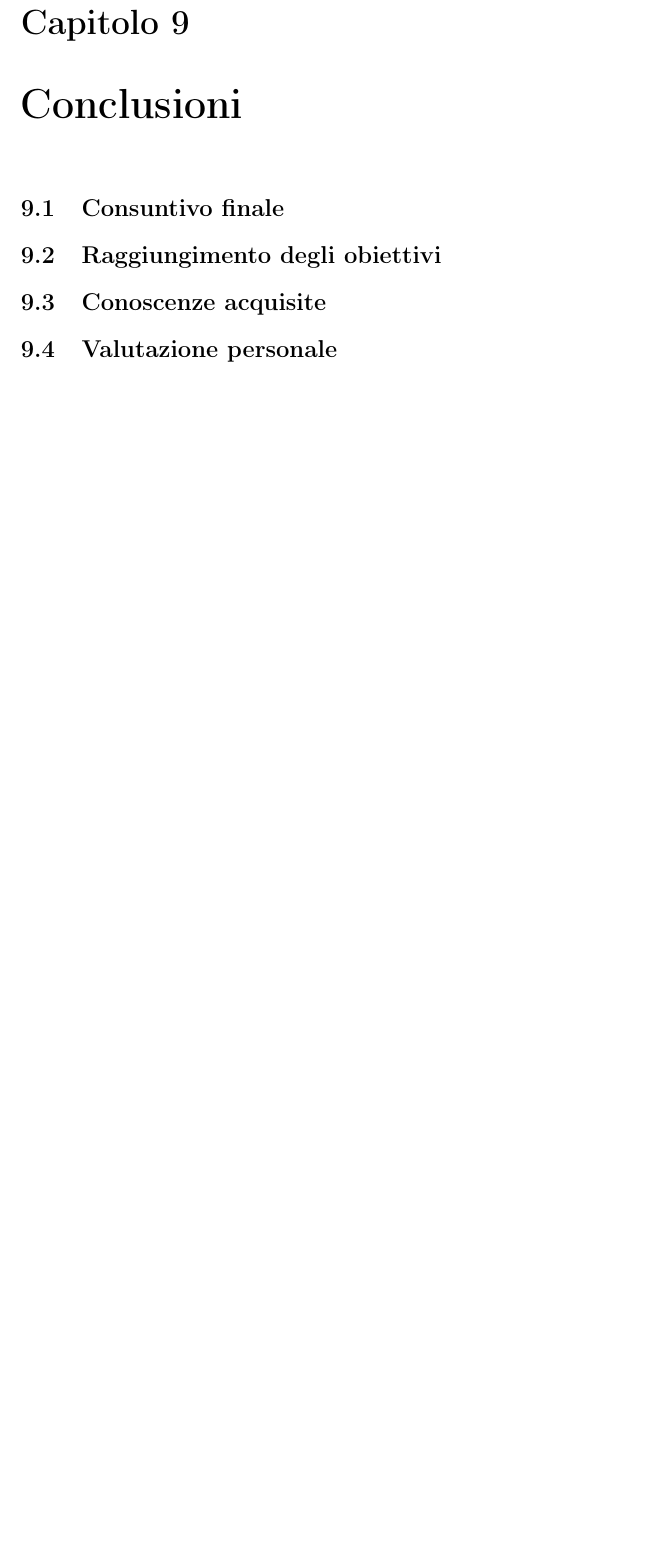
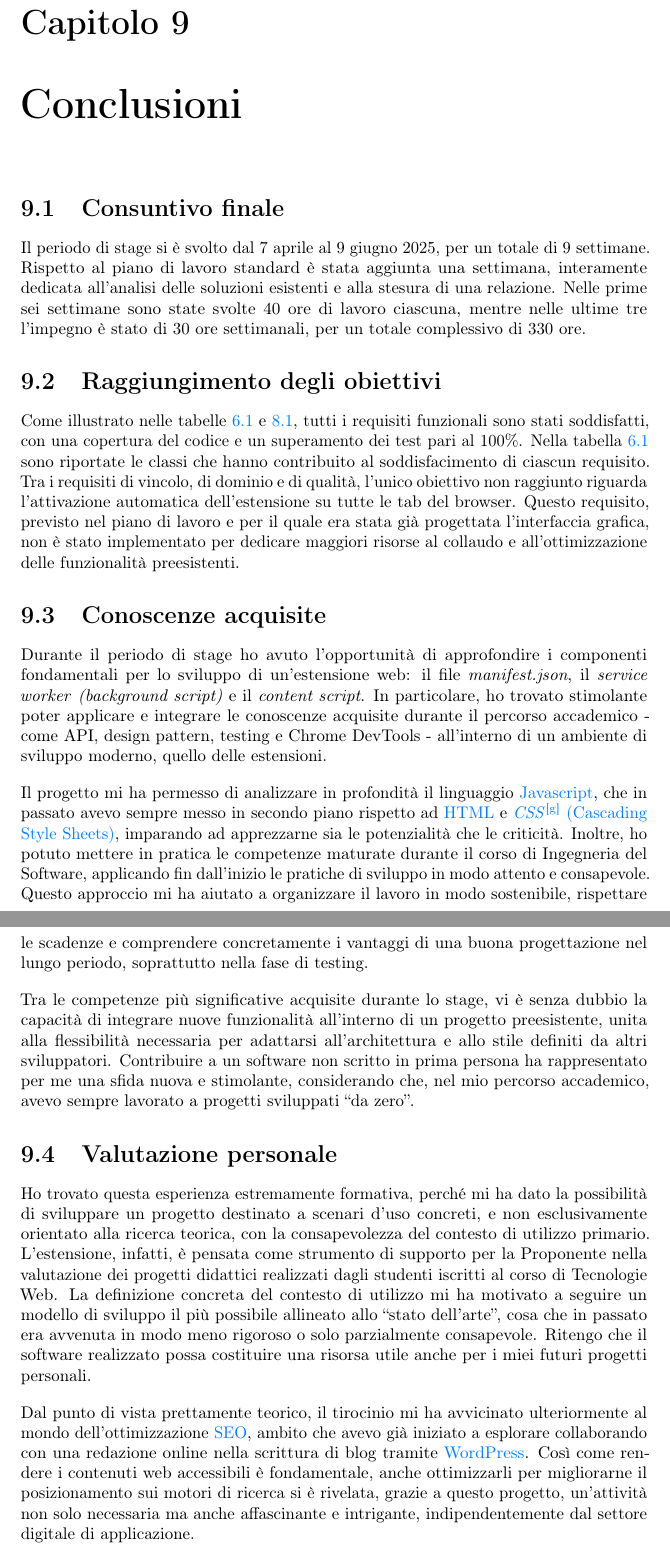
Before and after one commit to Rikicavaz77/Stage-Docs, a LaTeX thesis (thesis.tex, which reads chapters/conclusioni.tex): part of page 85 of 91 before the commit and two parts of pages 85 and 86 of 92 after it, the two joined at a grey line, cut so that both start at the same text, the shorter picture padded with empty space. Compiled offline with pdfLaTeX.

Commit message:
Conclusioni (#22)
* conclusioni

* completata sezione conclusioni

```diff
--- a/chapters/conclusioni.tex
+++ b/chapters/conclusioni.tex
@@ -3,8 +3,25 @@
 
 \section{Consuntivo finale}
 
+\par Il periodo di stage si è svolto dal 7 aprile al 9 giugno 2025, per un totale di 9 settimane. Rispetto al piano di lavoro standard è stata aggiunta una settimana, interamente dedicata all’analisi delle soluzioni esistenti e alla stesura di una relazione. Nelle prime sei settimane sono state svolte 40 ore di lavoro ciascuna, mentre nelle ultime tre l’impegno è stato di 30 ore settimanali, per un totale complessivo di 330 ore.
+
 \section{Raggiungimento degli obiettivi}
+
+\par Come illustrato nelle tabelle \ref{tab:tracciamento-requisiti-implementazione} e \ref{tab:test-automatici}, tutti i requisiti funzionali sono stati soddisfatti, con una copertura del codice e un superamento dei test pari al 100\%. Nella tabella \ref{tab:tracciamento-requisiti-implementazione} sono riportate le classi che hanno contribuito al soddisfacimento di ciascun requisito. Tra i requisiti di vincolo, di dominio e di qualità, l’unico obiettivo non raggiunto riguarda l’attivazione automatica dell’estensione su tutte le tab del browser. Questo requisito, previsto nel piano di lavoro e per il quale era stata già progettata l’interfaccia grafica, non è stato implementato per dedicare maggiori risorse al collaudo e all’ottimizzazione delle funzionalità preesistenti.
 
 \section{Conoscenze acquisite}
 
+\par Durante il periodo di stage ho avuto l’opportunità di approfondire i componenti fondamentali per lo sviluppo di un’estensione web: il file \textit{manifest.json}, il \textit{service worker} \textit{(background script)} e il \textit{content script}. In particolare, ho trovato stimolante poter applicare e integrare le conoscenze acquisite durante il percorso accademico - come API, design pattern, testing e Chrome DevTools - all’interno di un ambiente di sviluppo moderno, quello delle estensioni.
+
+\vspace{10pt}
+\par\noindent Il progetto mi ha permesso di analizzare in profondità il linguaggio \gls{javascript}, che in passato avevo sempre messo in secondo piano rispetto ad \gls{html} e \gls{css}, imparando ad apprezzarne sia le potenzialità che le criticità. Inoltre, ho potuto mettere in pratica le competenze maturate durante il corso di Ingegneria del Software, applicando fin dall’inizio le pratiche di sviluppo in modo attento e consapevole. Questo approccio mi ha aiutato a organizzare il lavoro in modo sostenibile, rispettare le scadenze e comprendere concretamente i vantaggi di una buona progettazione nel lungo periodo, soprattutto nella fase di testing.
+
+\vspace{10pt}
+\par\noindent Tra le competenze più significative acquisite durante lo stage, vi è senza dubbio la capacità di integrare nuove funzionalità all’interno di un progetto preesistente, unita alla flessibilità necessaria per adattarsi all’architettura e allo stile definiti da altri sviluppatori. Contribuire a un software non scritto in prima persona ha rappresentato per me una sfida nuova e stimolante, considerando che, nel mio percorso accademico, avevo sempre lavorato a progetti sviluppati “da zero”.
+
 \section{Valutazione personale}
+
+\par Ho trovato questa esperienza estremamente formativa, perché mi ha dato la possibilità di sviluppare un progetto destinato a scenari d’uso concreti, e non esclusivamente orientato alla ricerca teorica, con la consapevolezza del contesto di utilizzo primario. L’estensione, infatti, è pensata come strumento di supporto per la Proponente nella valutazione dei progetti didattici realizzati dagli studenti iscritti al corso di Tecnologie Web. La definizione concreta del contesto di utilizzo mi ha motivato a seguire un modello di sviluppo il più possibile allineato allo “stato dell’arte”, cosa che in passato era avvenuta in modo meno rigoroso o solo parzialmente consapevole. Ritengo che il software realizzato possa costituire una risorsa utile anche per i miei futuri progetti personali.
+
+\vspace{10pt}
+\par\noindent Dal punto di vista prettamente teorico, il tirocinio mi ha avvicinato ulteriormente al mondo dell’ottimizzazione \gls{seo}, ambito che avevo già iniziato a esplorare collaborando con una redazione online nella scrittura di blog tramite \gls{wordpress}. Così come rendere i contenuti web accessibili è fondamentale, anche ottimizzarli per migliorarne il posizionamento sui motori di ricerca si è rivelata, grazie a questo progetto, un’attività non solo necessaria ma anche affascinante e intrigante, indipendentemente dal settore digitale di applicazione.
```
Also changed, not shown: appendix/glossary-entries.tex (+14 -0 lines), preface/acknowledgements.tex (+1 -1 lines).
